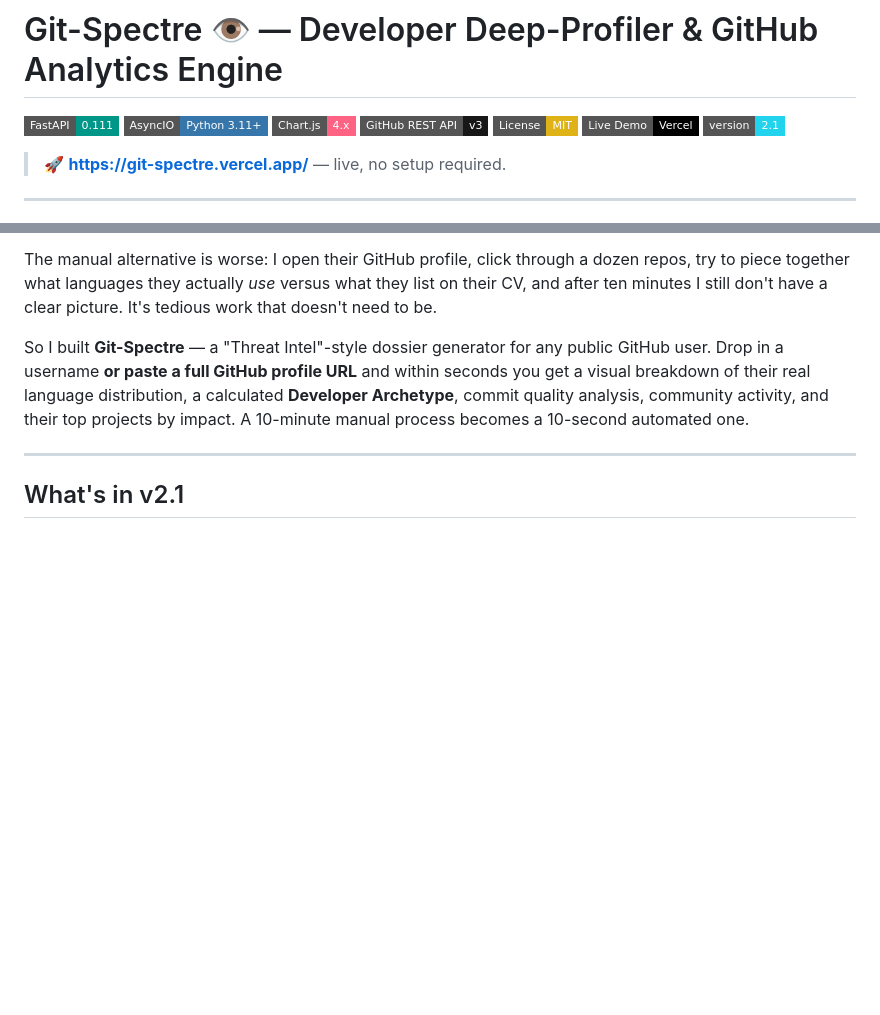
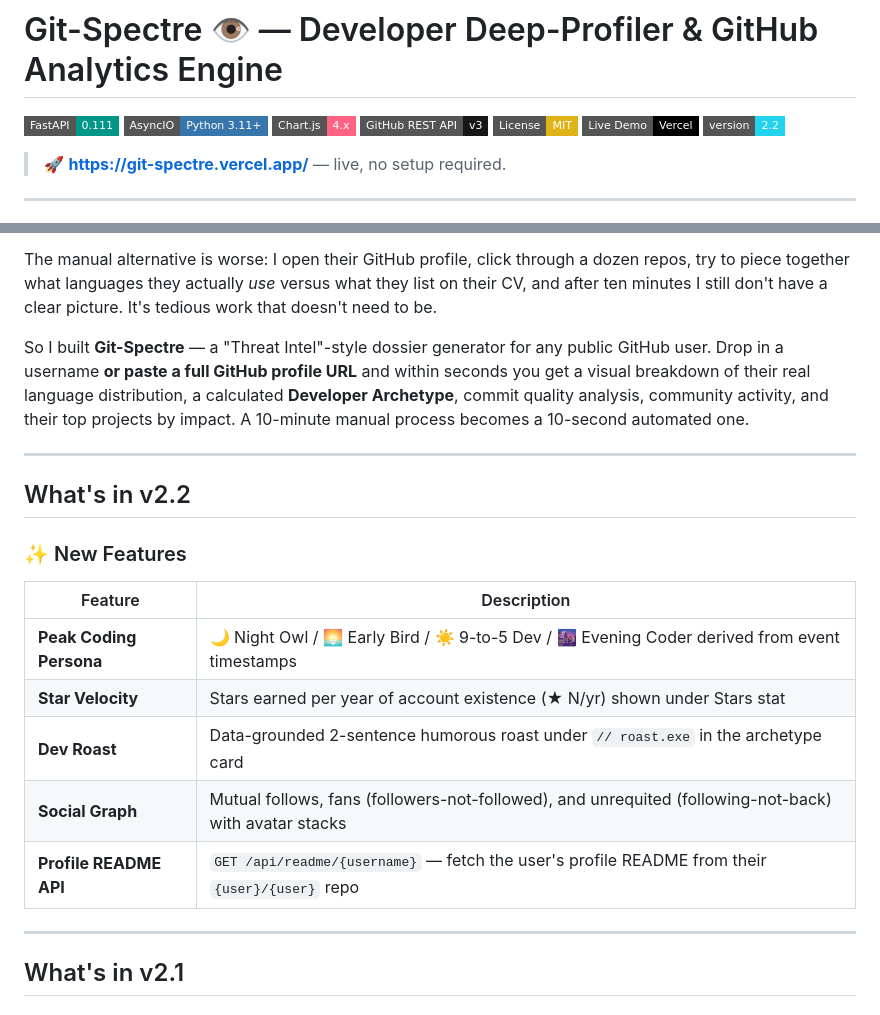
Before and after one commit to chiragjaiswar0814/Git-Spectre, a Markdown page: README.md, 2 parts joined by grey strips. Rendered like a GitHub page; badges without logos; blank space fills up the shorter version.

Commit message:
docs: bump to v2.2, document new features in README

```diff
--- a/README.md
+++ b/README.md
@@ -6,7 +6,7 @@
 ![GitHub REST API](https://img.shields.io/badge/GitHub%20REST%20API-v3-181717?style=flat-square&logo=github&logoColor=white)
 ![License: MIT](https://img.shields.io/badge/License-MIT-yellow.svg?style=flat-square)
 [![Live Demo](https://img.shields.io/badge/Live%20Demo-Vercel-000000?style=flat-square&logo=vercel&logoColor=white)](https://git-spectre.vercel.app/)
-![Version](https://img.shields.io/badge/version-2.1-22d3ee?style=flat-square)
+![Version](https://img.shields.io/badge/version-2.2-22d3ee?style=flat-square)
 
 > 🚀 **[https://git-spectre.vercel.app/](https://git-spectre.vercel.app/)** — live, no setup required.
 
@@ -19,6 +19,20 @@ I read a lot of resumes. Most of them are, frankly, identical — two pages of b
 The manual alternative is worse: I open their GitHub profile, click through a dozen repos, try to piece together what languages they actually *use* versus what they list on their CV, and after ten minutes I still don't have a clear picture. It's tedious work that doesn't need to be.
 
 So I built **Git-Spectre** — a "Threat Intel"-style dossier generator for any public GitHub user. Drop in a username **or paste a full GitHub profile URL** and within seconds you get a visual breakdown of their real language distribution, a calculated **Developer Archetype**, commit quality analysis, community activity, and their top projects by impact. A 10-minute manual process becomes a 10-second automated one.
+
+---
+
+## What's in v2.2
+
+### ✨ New Features
+
+| Feature | Description |
+|---|---|
+| **Peak Coding Persona** | 🌙 Night Owl / 🌅 Early Bird / ☀️ 9-to-5 Dev / 🌆 Evening Coder derived from event timestamps |
+| **Star Velocity** | Stars earned per year of account existence (★ N/yr) shown under Stars stat |
+| **Dev Roast** | Data-grounded 2-sentence humorous roast under `// roast.exe` in the archetype card |
+| **Social Graph** | Mutual follows, fans (followers-not-followed), and unrequited (following-not-back) with avatar stacks |
+| **Profile README API** | `GET /api/readme/{username}` — fetch the user's profile README from their `{user}/{user}` repo |
 
 ---
 
```
